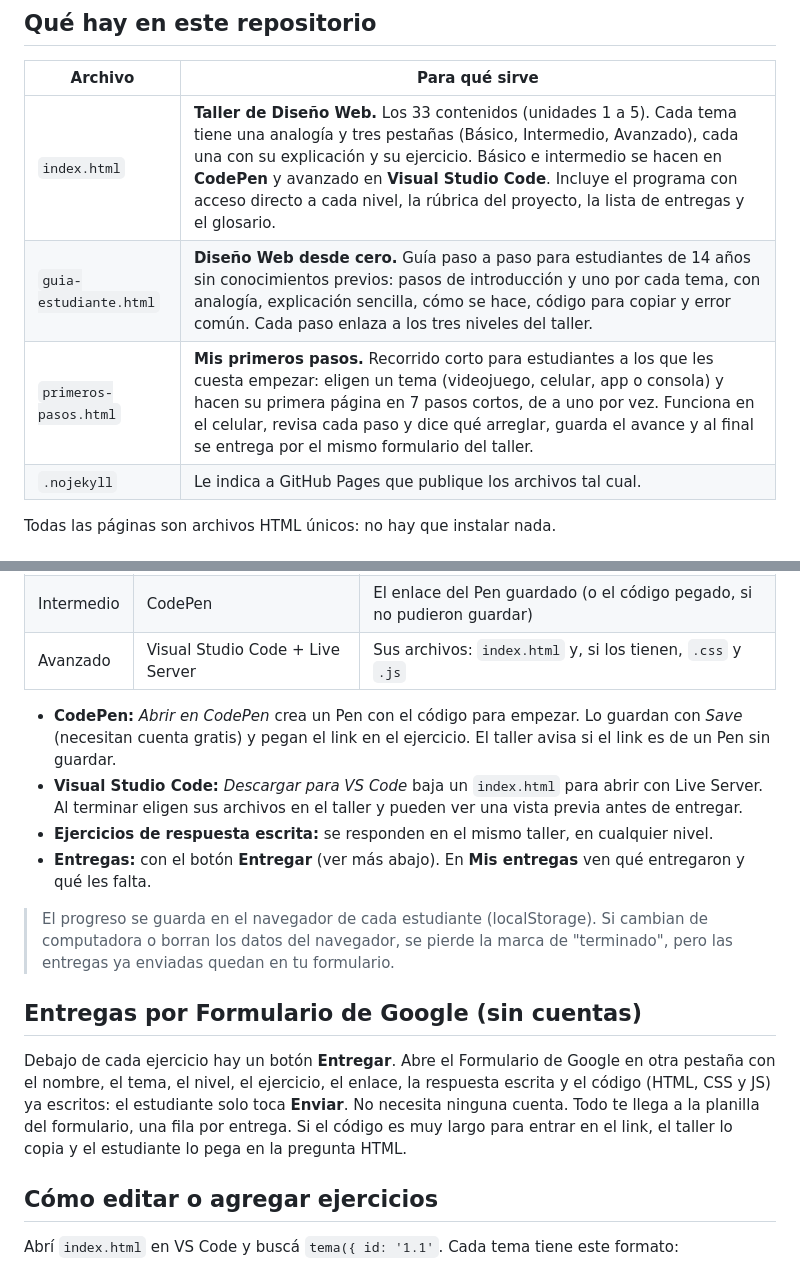
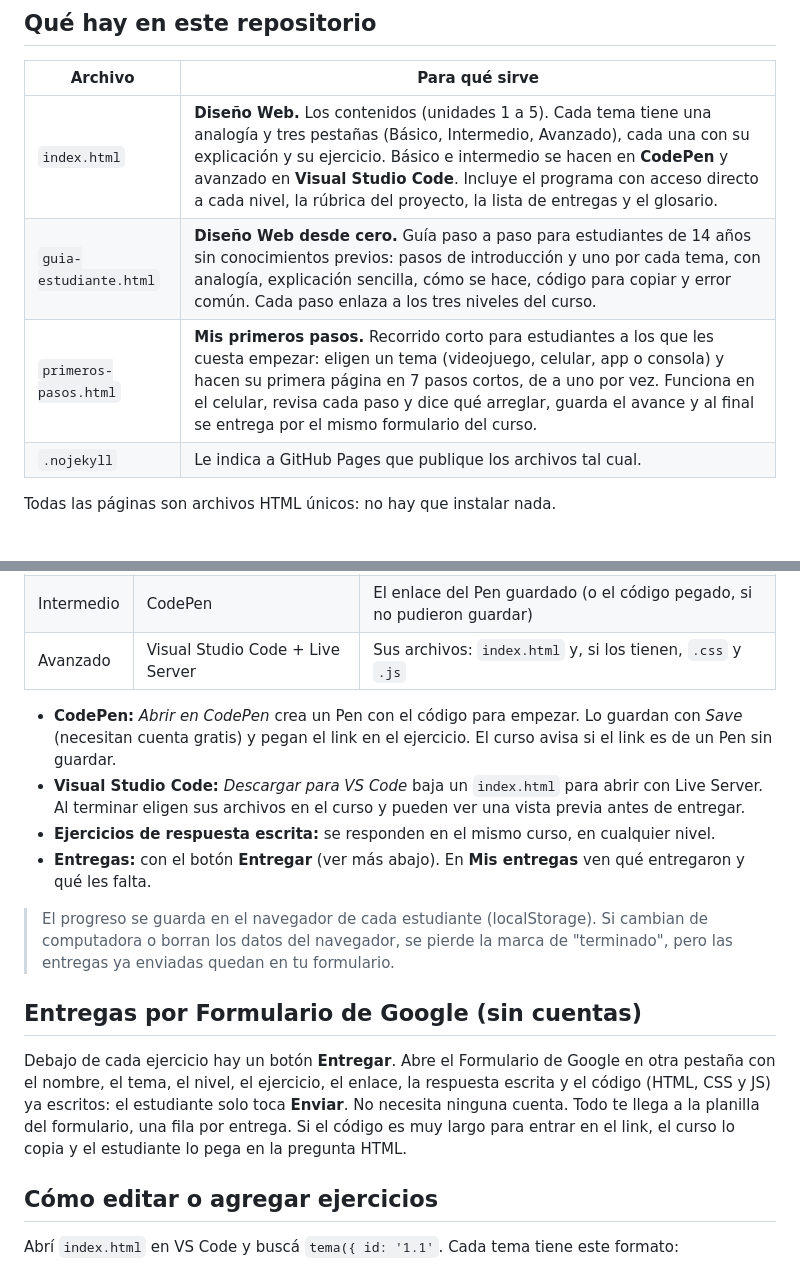
Before and after one commit to LaCastroBa/Diseno-Web-Soporte-Tecnico-Informatico-BTP, a Markdown page: README.md, 2 parts joined by grey strips. Rendered like a GitHub page.

```diff
--- a/README.md
+++ b/README.md
@@ -8,9 +8,9 @@ Cada uno de los contenidos del programa tiene **tres niveles**: básico, interme
 
 | Archivo | Para qué sirve |
 |---|---|
-| `index.html` | **Taller de Diseño Web.** Los 33 contenidos (unidades 1 a 5). Cada tema tiene una analogía y tres pestañas (Básico, Intermedio, Avanzado), cada una con su explicación y su ejercicio. Básico e intermedio se hacen en **CodePen** y avanzado en **Visual Studio Code**. Incluye el programa con acceso directo a cada nivel, la rúbrica del proyecto, la lista de entregas y el glosario. |
-| `guia-estudiante.html` | **Diseño Web desde cero.** Guía paso a paso para estudiantes de 14 años sin conocimientos previos: pasos de introducción y uno por cada tema, con analogía, explicación sencilla, cómo se hace, código para copiar y error común. Cada paso enlaza a los tres niveles del taller. |
-| `primeros-pasos.html` | **Mis primeros pasos.** Recorrido corto para estudiantes a los que les cuesta empezar: eligen un tema (videojuego, celular, app o consola) y hacen su primera página en 7 pasos cortos, de a uno por vez. Funciona en el celular, revisa cada paso y dice qué arreglar, guarda el avance y al final se entrega por el mismo formulario del taller. |
+| `index.html` | **Diseño Web.** Los contenidos (unidades 1 a 5). Cada tema tiene una analogía y tres pestañas (Básico, Intermedio, Avanzado), cada una con su explicación y su ejercicio. Básico e intermedio se hacen en **CodePen** y avanzado en **Visual Studio Code**. Incluye el programa con acceso directo a cada nivel, la rúbrica del proyecto, la lista de entregas y el glosario. |
+| `guia-estudiante.html` | **Diseño Web desde cero.** Guía paso a paso para estudiantes de 14 años sin conocimientos previos: pasos de introducción y uno por cada tema, con analogía, explicación sencilla, cómo se hace, código para copiar y error común. Cada paso enlaza a los tres niveles del curso. |
+| `primeros-pasos.html` | **Mis primeros pasos.** Recorrido corto para estudiantes a los que les cuesta empezar: eligen un tema (videojuego, celular, app o consola) y hacen su primera página en 7 pasos cortos, de a uno por vez. Funciona en el celular, revisa cada paso y dice qué arreglar, guarda el avance y al final se entrega por el mismo formulario del curso. |
 | `.nojekyll` | Le indica a GitHub Pages que publique los archivos tal cual. |
 
 Todas las páginas son archivos HTML únicos: no hay que instalar nada.
@@ -32,16 +32,16 @@ Una forma de organizar la clase: explicación común de 10 minutos con la analog
 | Intermedio | CodePen | El enlace del Pen guardado (o el código pegado, si no pudieron guardar) |
 | Avanzado | Visual Studio Code + Live Server | Sus archivos: `index.html` y, si los tienen, `.css` y `.js` |
 
-- **CodePen:** *Abrir en CodePen* crea un Pen con el código para empezar. Lo guardan con *Save* (necesitan cuenta gratis) y pegan el link en el ejercicio. El taller avisa si el link es de un Pen sin guardar.
-- **Visual Studio Code:** *Descargar para VS Code* baja un `index.html` para abrir con Live Server. Al terminar eligen sus archivos en el taller y pueden ver una vista previa antes de entregar.
-- **Ejercicios de respuesta escrita:** se responden en el mismo taller, en cualquier nivel.
+- **CodePen:** *Abrir en CodePen* crea un Pen con el código para empezar. Lo guardan con *Save* (necesitan cuenta gratis) y pegan el link en el ejercicio. El curso avisa si el link es de un Pen sin guardar.
+- **Visual Studio Code:** *Descargar para VS Code* baja un `index.html` para abrir con Live Server. Al terminar eligen sus archivos en el curso y pueden ver una vista previa antes de entregar.
+- **Ejercicios de respuesta escrita:** se responden en el mismo curso, en cualquier nivel.
 - **Entregas:** con el botón **Entregar** (ver más abajo). En **Mis entregas** ven qué entregaron y qué les falta.
 
 > El progreso se guarda en el navegador de cada estudiante (localStorage). Si cambian de computadora o borran los datos del navegador, se pierde la marca de "terminado", pero las entregas ya enviadas quedan en tu formulario.
 
 ## Entregas por Formulario de Google (sin cuentas)
 
-Debajo de cada ejercicio hay un botón **Entregar**. Abre el Formulario de Google en otra pestaña con el nombre, el tema, el nivel, el ejercicio, el enlace, la respuesta escrita y el código (HTML, CSS y JS) ya escritos: el estudiante solo toca **Enviar**. No necesita ninguna cuenta. Todo te llega a la planilla del formulario, una fila por entrega. Si el código es muy largo para entrar en el link, el taller lo copia y el estudiante lo pega en la pregunta HTML.
+Debajo de cada ejercicio hay un botón **Entregar**. Abre el Formulario de Google en otra pestaña con el nombre, el tema, el nivel, el ejercicio, el enlace, la respuesta escrita y el código (HTML, CSS y JS) ya escritos: el estudiante solo toca **Enviar**. No necesita ninguna cuenta. Todo te llega a la planilla del formulario, una fila por entrega. Si el código es muy largo para entrar en el link, el curso lo copia y el estudiante lo pega en la pregunta HTML.
 
 ## Cómo editar o agregar ejercicios
 
```
